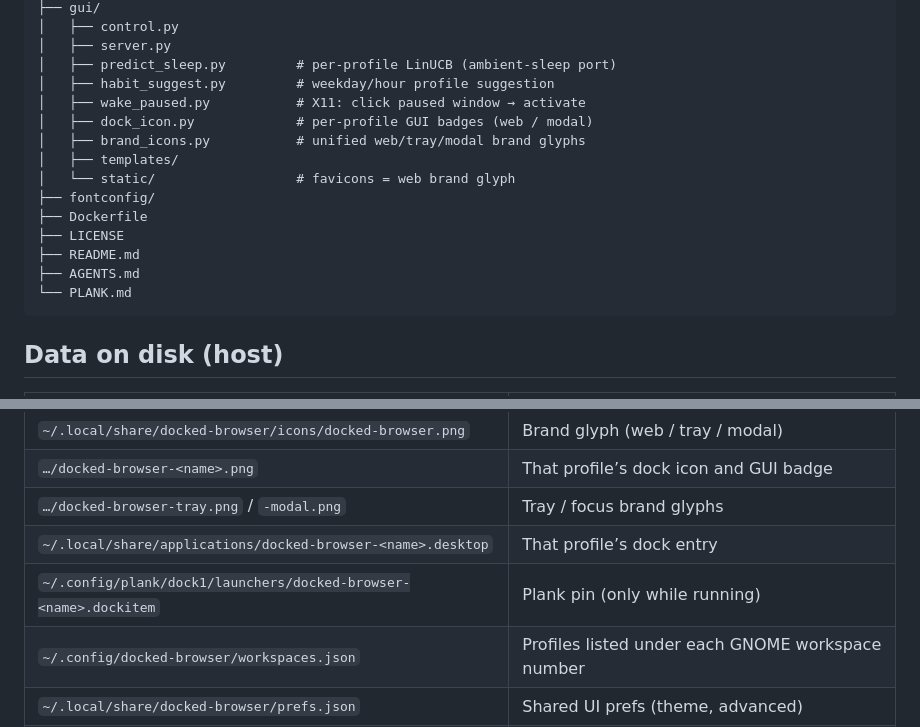
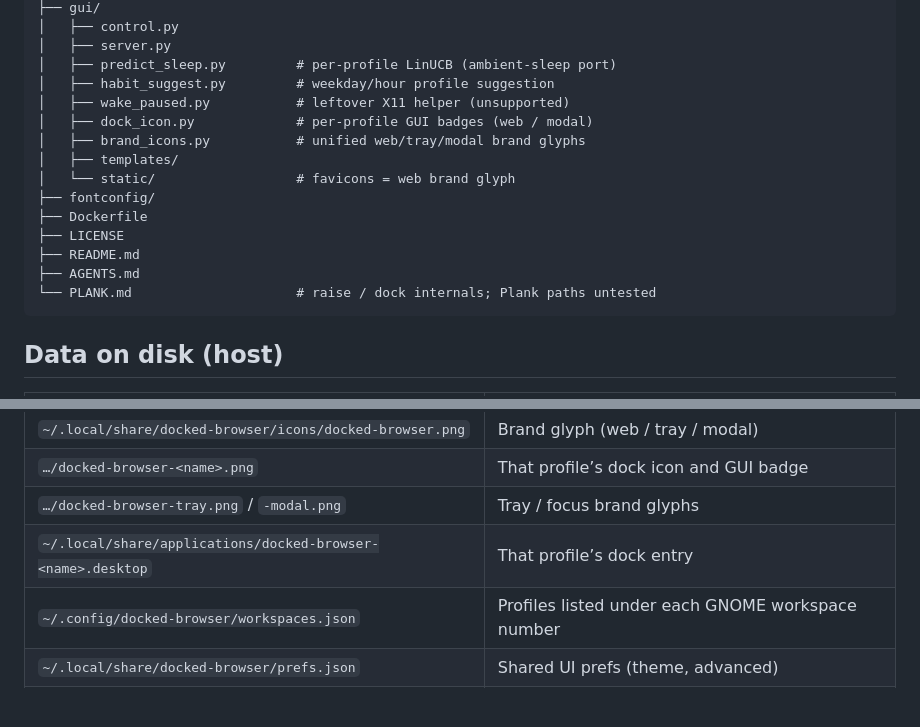
Before and after one commit to SamirAhma/Docked-Browser, a Markdown page: README.md, 2 parts joined by grey strips. GitHub-like rendering; blank space fills up the shorter version.

````diff
--- a/README.md
+++ b/README.md
@@ -104,7 +102,7 @@ On GNOME Wayland the app patches the [Focused Window](https://github.com/flexago
 │   ├── server.py
 │   ├── predict_sleep.py         # per-profile LinUCB (ambient-sleep port)
 │   ├── habit_suggest.py         # weekday/hour profile suggestion
-│   ├── wake_paused.py           # X11: click paused window → activate
+│   ├── wake_paused.py           # leftover X11 helper (unsupported)
 │   ├── dock_icon.py             # per-profile GUI badges (web / modal)
 │   ├── brand_icons.py           # unified web/tray/modal brand glyphs
 │   ├── templates/
@@ -114,7 +112,7 @@ On GNOME Wayland the app patches the [Focused Window](https://github.com/flexago
 ├── LICENSE
 ├── README.md
 ├── AGENTS.md
-└── PLANK.md
+└── PLANK.md                     # raise / dock internals; Plank paths untested
 ```
 
 ## Data on disk (host)
@@ -127,7 +125,6 @@ On GNOME Wayland the app patches the [Focused Window](https://github.com/flexago
 | `…/docked-browser-<name>.png` | That profile’s dock icon and GUI badge |
 | `…/docked-browser-tray.png` / `-modal.png` | Tray / focus brand glyphs |
 | `~/.local/share/applications/docked-browser-<name>.desktop` | That profile’s dock entry |
-| `~/.config/plank/dock1/launchers/docked-browser-<name>.dockitem` | Plank pin (only while running) |
 | `~/.config/docked-browser/workspaces.json` | Profiles listed under each GNOME workspace number |
 | `~/.local/share/docked-browser/prefs.json` | Shared UI prefs (theme, advanced) |
 | `~/.local/share/docked-browser/linucb.json` | Predict-sleep LinUCB checkpoint |
````
Also changed, not shown: other parts of README.md (+9 -10 lines), AGENTS.md (+12 -7 lines), PLANK.md (+23 -44 lines).
